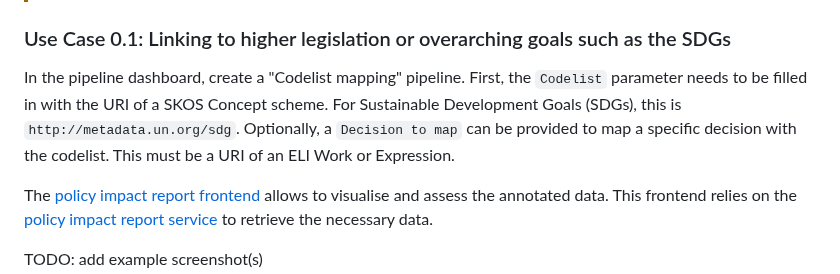
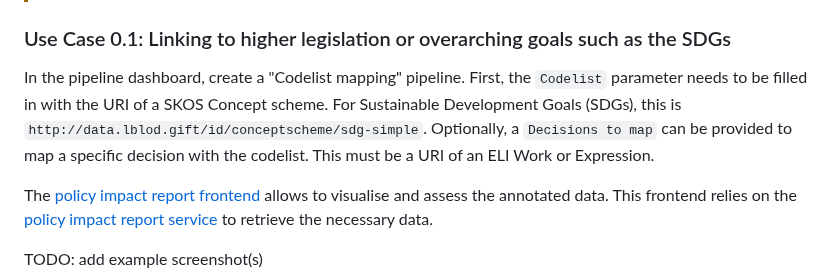
Before and after one commit to lblod/app-decide, a Markdown page: README.md, the part around the change. Drawn GitHub-style.

Commit message:
chore(doc): use correct URI for SDG concept scheme

```diff
--- a/README.md
+++ b/README.md
@@ -201,7 +201,7 @@ In the pipeline dashboard, the "_Harvest PDFs from Website URL & Publish as ELI_
 
 ### Use Case 0.1: Linking to higher legislation or overarching goals such as the SDGs
 
-In the pipeline dashboard, create a "Codelist mapping" pipeline. First, the `Codelist` parameter needs to be filled in with the URI of a SKOS Concept scheme. For Sustainable Development Goals (SDGs), this is `http://metadata.un.org/sdg`. Optionally, a `Decision to map` can be provided to map a specific decision with the codelist. This must be a URI of an ELI Work or Expression.
+In the pipeline dashboard, create a "Codelist mapping" pipeline. First, the `Codelist` parameter needs to be filled in with the URI of a SKOS Concept scheme. For Sustainable Development Goals (SDGs), this is `http://data.lblod.gift/id/conceptscheme/sdg-simple`. Optionally, a `Decisions to map` can be provided to map a specific decision with the codelist. This must be a URI of an ELI Work or Expression.
 
 The [policy impact report frontend](https://github.com/lblod/frontend-decide-policy-impact-report) allows to visualise and assess the annotated data. This frontend relies on the [policy impact report service](https://github.com/lblod/policy-impact-report-service) to retrieve the necessary data.
 
```
